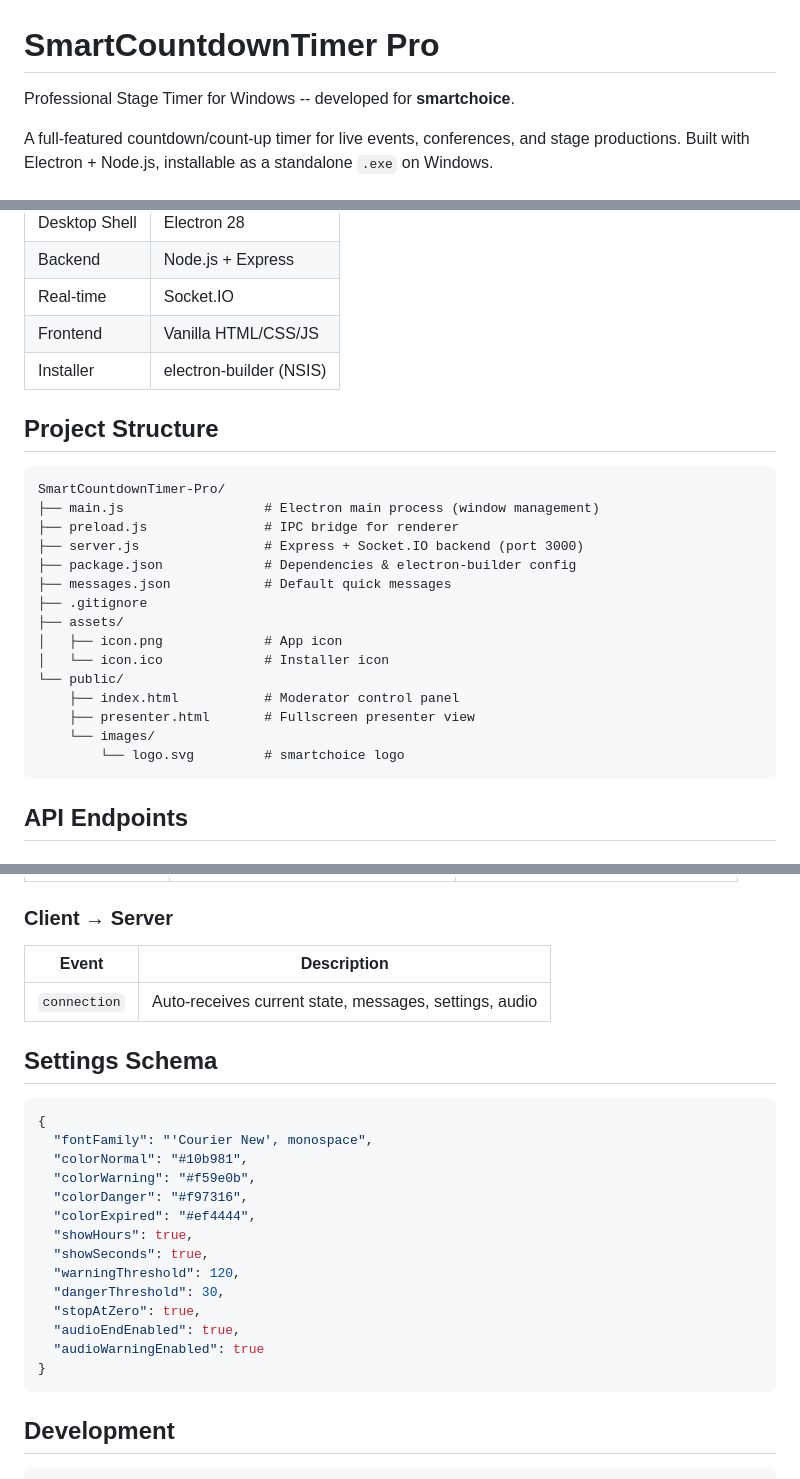
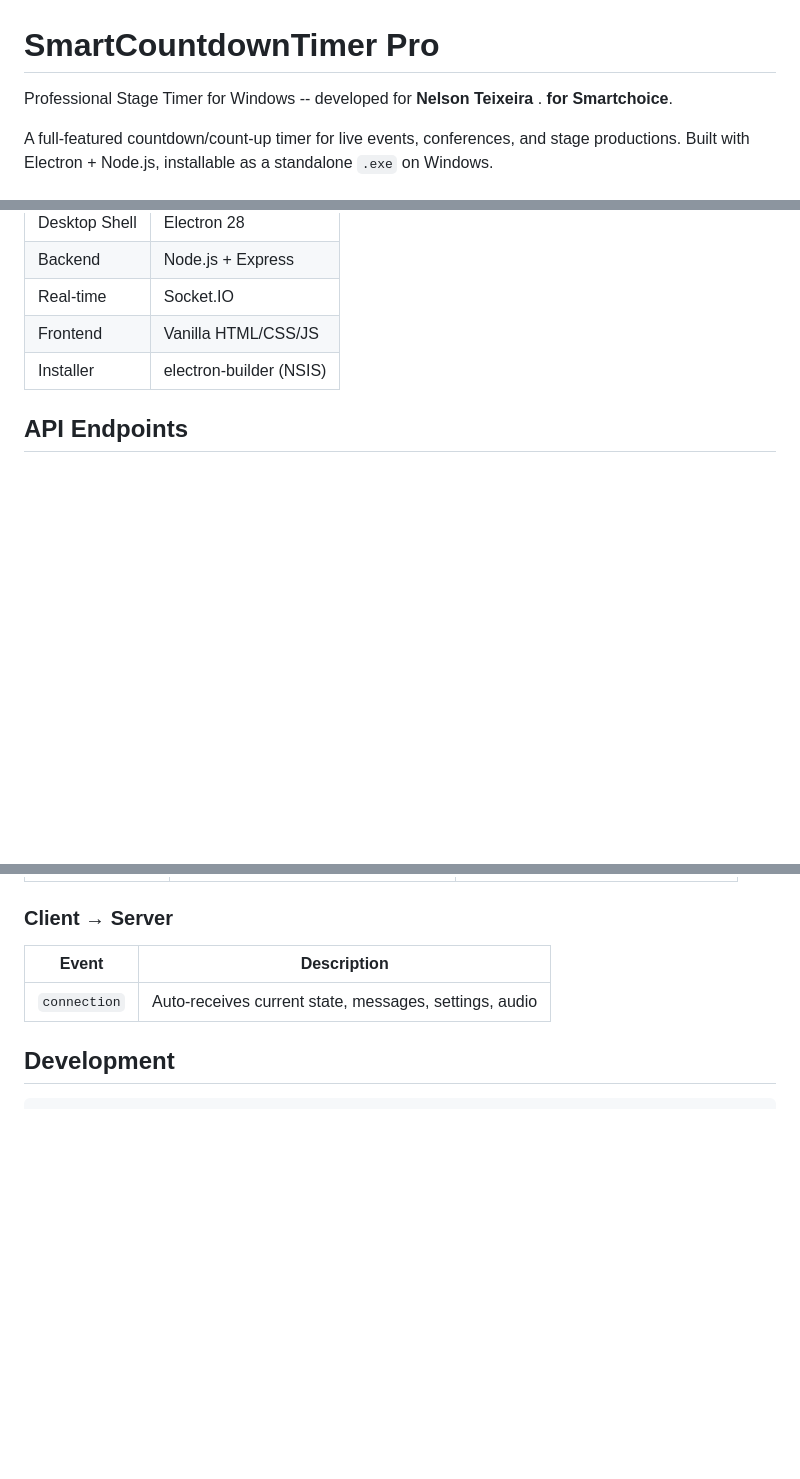
Before and after one commit to sharillas/Smart-Timer-Pro, a Markdown page: README.md, 3 parts joined by grey strips. GitHub-like rendering; blank space fills up the shorter version.

````diff
--- a/README.md
+++ b/README.md
@@ -1,6 +1,6 @@
 # SmartCountdownTimer Pro
 
-Professional Stage Timer for Windows -- developed for **smartchoice**.
+Professional Stage Timer for Windows -- developed for **Nelson Teixeira** . **for Smartchoice**.
 
 A full-featured countdown/count-up timer for live events, conferences, and stage productions. Built with Electron + Node.js, installable as a standalone `.exe` on Windows.
 
@@ -30,26 +30,6 @@ A full-featured countdown/count-up timer for live events, conferences, and stage
 | Real-time | Socket.IO |
 | Frontend | Vanilla HTML/CSS/JS |
 | Installer | electron-builder (NSIS) |
-
-## Project Structure
-
-```
-SmartCountdownTimer-Pro/
-├── main.js                  # Electron main process (window management)
-├── preload.js               # IPC bridge for renderer
-├── server.js                # Express + Socket.IO backend (port 3000)
-├── package.json             # Dependencies & electron-builder config
-├── messages.json            # Default quick messages
-├── .gitignore
-├── assets/
-│   ├── icon.png             # App icon
-│   └── icon.ico             # Installer icon
-└── public/
-    ├── index.html           # Moderator control panel
-    ├── presenter.html       # Fullscreen presenter view
-    └── images/
-        └── logo.svg         # smartchoice logo
-```
 
 ## API Endpoints
 
@@ -111,24 +91,6 @@ SmartCountdownTimer-Pro/
 |---|---|
 | `connection` | Auto-receives current state, messages, settings, audio |
 
-## Settings Schema
-
-```json
-{
-  "fontFamily": "'Courier New', monospace",
-  "colorNormal": "#10b981",
-  "colorWarning": "#f59e0b",
-  "colorDanger": "#f97316",
-  "colorExpired": "#ef4444",
-  "showHours": true,
-  "showSeconds": true,
-  "warningThreshold": 120,
-  "dangerThreshold": 30,
-  "stopAtZero": true,
-  "audioEndEnabled": true,
-  "audioWarningEnabled": true
-}
-```
 
 ## Development
 
````
